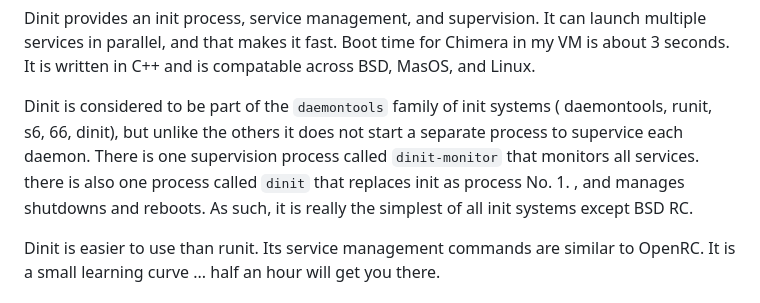
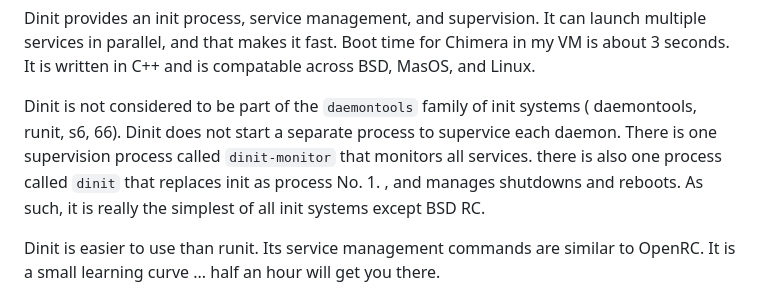
Before and after one commit to nevillejackson/Unix, a Markdown page: chimera/chimera.md, the part around the change. Rendered like a GitHub page.

Commit message:
dinit not in daemontools family

```diff
--- a/chimera/chimera.md
+++ b/chimera/chimera.md
@@ -682,7 +682,7 @@ also provides good documentation.
 
 Dinit provides an init process, service management, and supervision. It can launch multiple services in parallel, and that makes it fast. Boot time for Chimera in my VM is about 3 seconds. It is written in C++ and is compatable across BSD, MasOS, and Linux.
 
-Dinit is considered to be part of the `daemontools` family of init systems ( daemontools, runit, s6, 66, dinit), but unlike the others it does not start a separate process to supervice each daemon. There is one supervision process called `dinit-monitor` that monitors all services.  there is also one process called `dinit` that replaces init as process No. 1. , and manages shutdowns and reboots. As such, it is really the simplest of all init systems except BSD RC.
+Dinit is not considered to be part of the `daemontools` family of init systems ( daemontools, runit, s6, 66). Dinit does not start a separate process to supervice each daemon. There is one supervision process called `dinit-monitor` that monitors all services.  there is also one process called `dinit` that replaces init as process No. 1. , and manages shutdowns and reboots. As such, it is really the simplest of all init systems except BSD RC.
 
 
 Dinit is easier to use than runit. Its service management commands are similar to OpenRC. It is a small learning curve ... half an hour will get you there.
```
